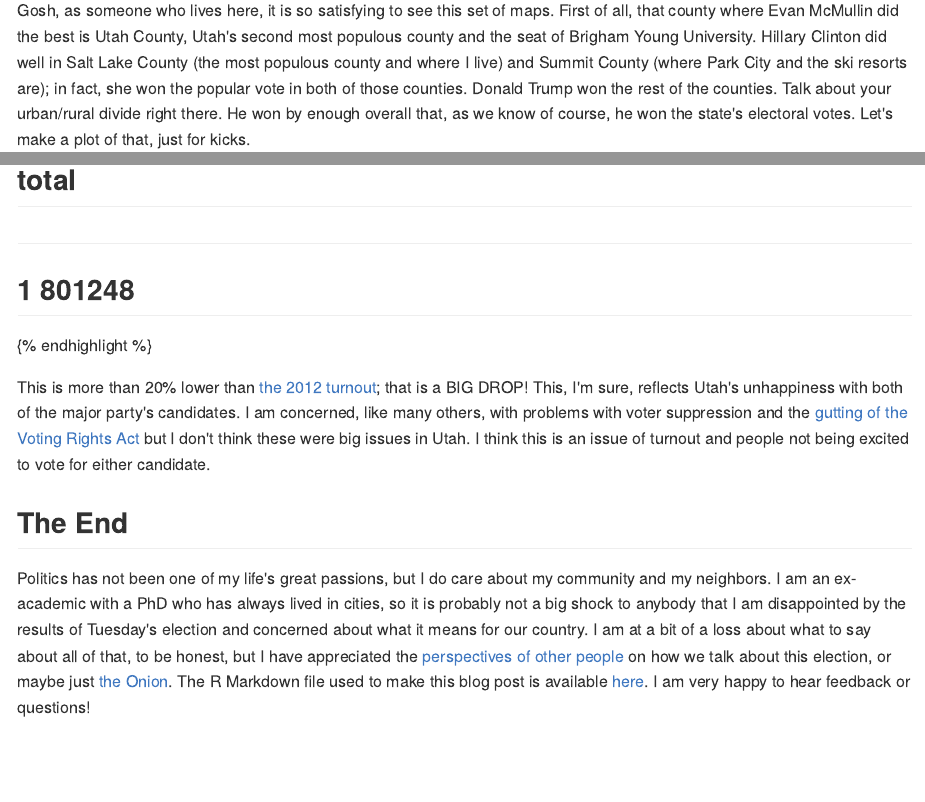
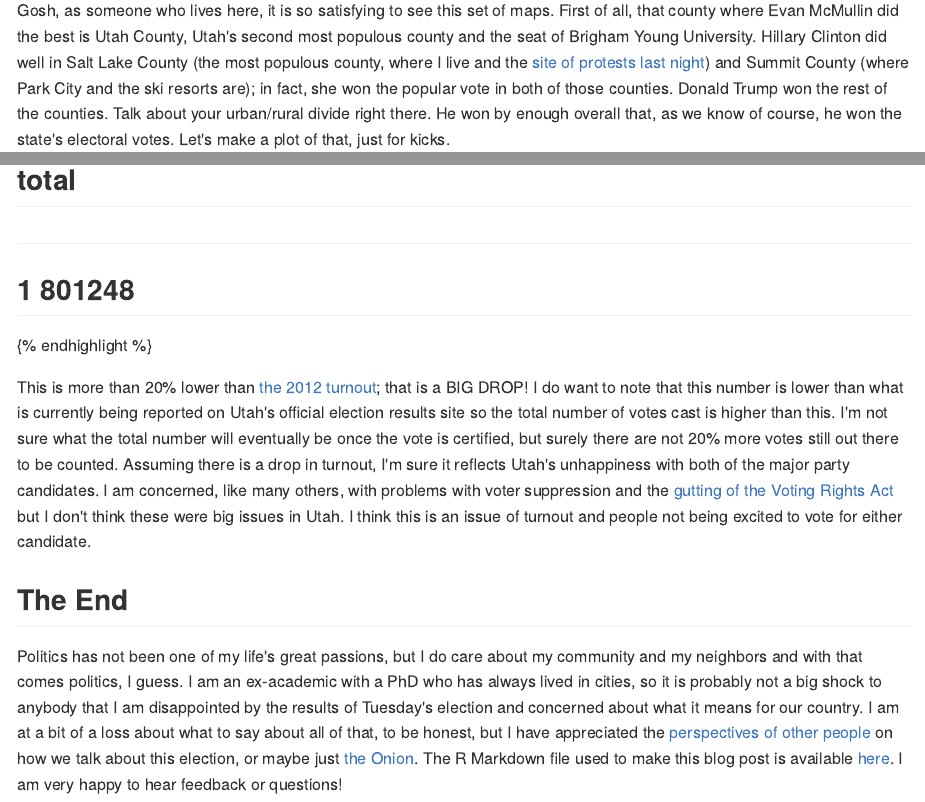
Before and after one commit to juliasilge/old_bloggy_blog, an R Markdown document (_R/2016-11-11-Election-Mapping.Rmd): the page in a window 1100 px wide, from 5540 px down, and a second part further down, joined at a grey line. The pictures show the output file _posts/2016-11-11-Election-Mapping.md that the author committed with the source, drawn offline in the style of GitHub.

Commit message:
Election results blog post

````diff
--- a/_R/2016-11-11-Election-Mapping.Rmd
+++ b/_R/2016-11-11-Election-Mapping.Rmd
@@ -121,7 +121,7 @@ grid.arrange(choro1$render() + theme(text=element_text(family="KerkisSans")),
              choro3$render() + theme(text=element_text(family="KerkisSans")), ncol = 3)
 ```
 
-Gosh, as someone who lives here, it is so satisfying to see this set of maps. First of all, that county where Evan McMullin did the best is Utah County, Utah's second most populous county and the seat of Brigham Young University. Hillary Clinton did well in Salt Lake County (the most populous county and where I live) and Summit County (where Park City and the ski resorts are); in fact, she won the popular vote in both of those counties. Donald Trump won the rest of the counties. Talk about your urban/rural divide right there. He won by enough overall that, as we know of course, he won the state's electoral votes. Let's make a plot of that, just for kicks.
+Gosh, as someone who lives here, it is so satisfying to see this set of maps. First of all, that county where Evan McMullin did the best is Utah County, Utah's second most populous county and the seat of Brigham Young University. Hillary Clinton did well in Salt Lake County (the most populous county, where I live and the [site of protests last night](http://www.sltrib.com/news/4569691-155/trump-protest-blocks-street-in-downtown)) and Summit County (where Park City and the ski resorts are); in fact, she won the popular vote in both of those counties. Donald Trump won the rest of the counties. Talk about your urban/rural divide right there. He won by enough overall that, as we know of course, he won the state's electoral votes. Let's make a plot of that, just for kicks.
 
 ```{r}
 votes <- utah %>%
@@ -154,8 +154,8 @@ utah %>%
     summarise(total = sum(votes))
 ```
 
-This is more than 20% lower than [the 2012 turnout](https://en.wikipedia.org/wiki/United_States_presidential_election_in_Utah,_2012); that is a BIG DROP! This, I'm sure, reflects Utah's unhappiness with both of the major party's candidates. I am concerned, like many others, with problems with voter suppression and the [gutting of the Voting Rights Act](http://www.nytimes.com/2013/06/26/us/supreme-court-ruling.html) but I don't think these were big issues in Utah. I think this is an issue of turnout and people not being excited to vote for either candidate.
+This is more than 20% lower than [the 2012 turnout](https://en.wikipedia.org/wiki/United_States_presidential_election_in_Utah,_2012); that is a BIG DROP! I do want to note that this number is lower than what is currently being reported on Utah's official election results site so the total number of votes cast is higher than this. I'm not sure what the total number will eventually be once the vote is certified, but surely there are not 20% more votes still out there to be counted. Assuming there is a drop in turnout, I'm sure it reflects Utah's unhappiness with both of the major party candidates. I am concerned, like many others, with problems with voter suppression and the [gutting of the Voting Rights Act](http://www.nytimes.com/2013/06/26/us/supreme-court-ruling.html) but I don't think these were big issues in Utah. I think this is an issue of turnout and people not being excited to vote for either candidate.
 
 ## The End
 
-Politics has not been one of my life's great passions, but I do care about my community and my neighbors. I am an ex-academic with a PhD who has always lived in cities, so it is probably not a big shock to anybody that I am disappointed by the results of Tuesday's election and concerned about what it means for our country. I am at a bit of a loss about what to say about all of that, to be honest, but I have appreciated the [perspectives of other people](https://medium.com/@jtleek/what-im-telling-my-sons-today-ab0ac06aaff2#.rzklagoza) on how we talk about this election, or maybe just [the Onion](http://www.theonion.com/infographic/how-talk-your-child-about-election-results-54671). The R Markdown file used to make this blog post is available [here](https://github.com/juliasilge/juliasilge.github.io/blob/master/_R/2016-11-11-Election-Mapping.Rmd). I am very happy to hear feedback or questions!
+Politics has not been one of my life's great passions, but I do care about my community and my neighbors and with that comes politics, I guess. I am an ex-academic with a PhD who has always lived in cities, so it is probably not a big shock to anybody that I am disappointed by the results of Tuesday's election and concerned about what it means for our country. I am at a bit of a loss about what to say about all of that, to be honest, but I have appreciated the [perspectives of other people](https://medium.com/@jtleek/what-im-telling-my-sons-today-ab0ac06aaff2#.rzklagoza) on how we talk about this election, or maybe just [the Onion](http://www.theonion.com/infographic/how-talk-your-child-about-election-results-54671). The R Markdown file used to make this blog post is available [here](https://github.com/juliasilge/juliasilge.github.io/blob/master/_R/2016-11-11-Election-Mapping.Rmd). I am very happy to hear feedback or questions!
````
Also changed, not shown: _posts/2016-11-11-Election-Mapping.md (+3 -3 lines).
